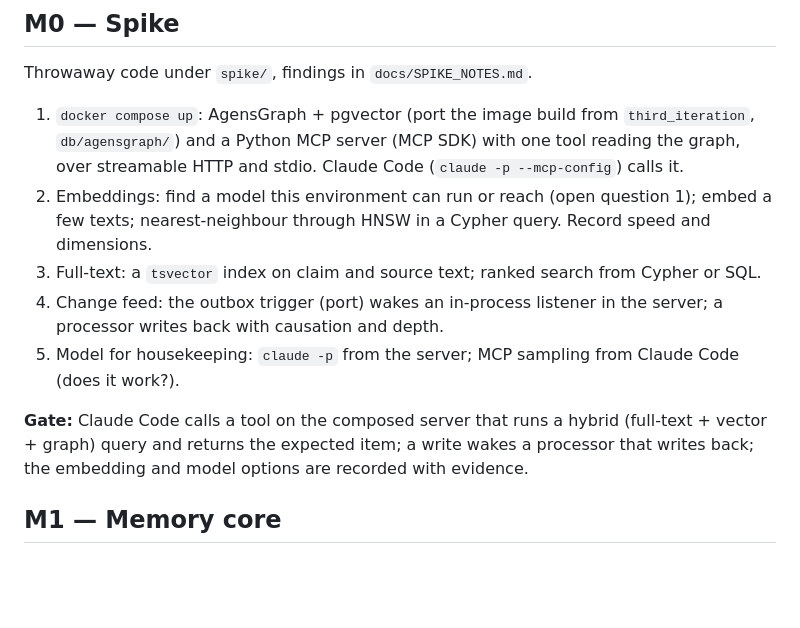
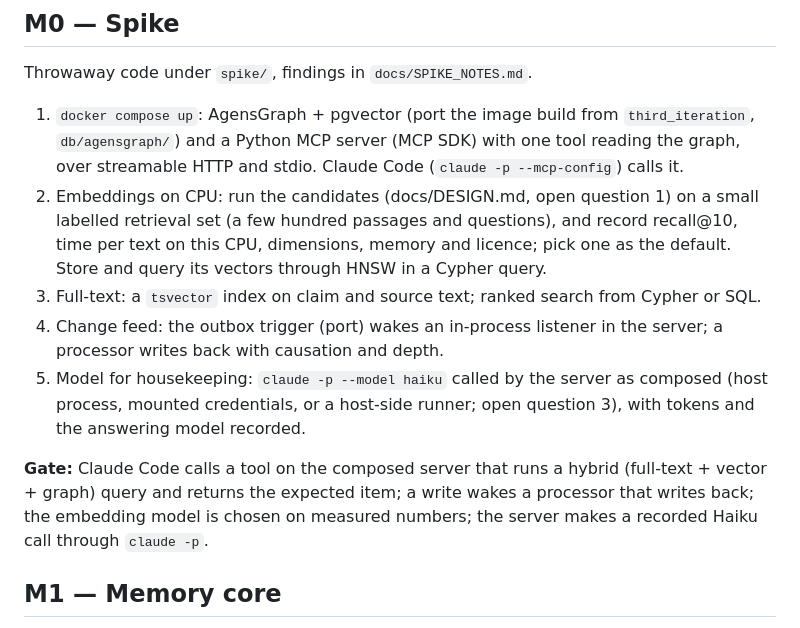
Before and after one commit to OpenReplicant/kernel, a Markdown page: docs/PLAN.md, the part around the change. Rendered like a GitHub page; blank space fills up the shorter version.

```diff
--- a/docs/PLAN.md
+++ b/docs/PLAN.md
@@ -14,17 +14,21 @@ Throwaway code under `spike/`, findings in `docs/SPIKE_NOTES.md`.
 1. `docker compose up`: AgensGraph + pgvector (port the image build from `third_iteration`,
    `db/agensgraph/`) and a Python MCP server (MCP SDK) with one tool reading the graph, over
    streamable HTTP and stdio. Claude Code (`claude -p --mcp-config`) calls it.
-2. Embeddings: find a model this environment can run or reach (open question 1); embed a few
-   texts; nearest-neighbour through HNSW in a Cypher query. Record speed and dimensions.
+2. Embeddings on CPU: run the candidates (docs/DESIGN.md, open question 1) on a small
+   labelled retrieval set (a few hundred passages and questions), and record recall@10, time
+   per text on this CPU, dimensions, memory and licence; pick one as the default. Store and
+   query its vectors through HNSW in a Cypher query.
 3. Full-text: a `tsvector` index on claim and source text; ranked search from Cypher or SQL.
 4. Change feed: the outbox trigger (port) wakes an in-process listener in the server; a
    processor writes back with causation and depth.
-5. Model for housekeeping: `claude -p` from the server; MCP sampling from Claude Code (does it
-   work?).
+5. Model for housekeeping: `claude -p --model haiku` called by the server as composed (host
+   process, mounted credentials, or a host-side runner; open question 3), with tokens and the
+   answering model recorded.
 
 **Gate:** Claude Code calls a tool on the composed server that runs a hybrid (full-text +
 vector + graph) query and returns the expected item; a write wakes a processor that writes
-back; the embedding and model options are recorded with evidence.
+back; the embedding model is chosen on measured numbers; the server makes a recorded Haiku
+call through `claude -p`.
 
 ## M1 — Memory core
 
```
Also changed, not shown: docs/DESIGN.md (+21 -5 lines), docs/LESSONS.md (+5 -3 lines).
